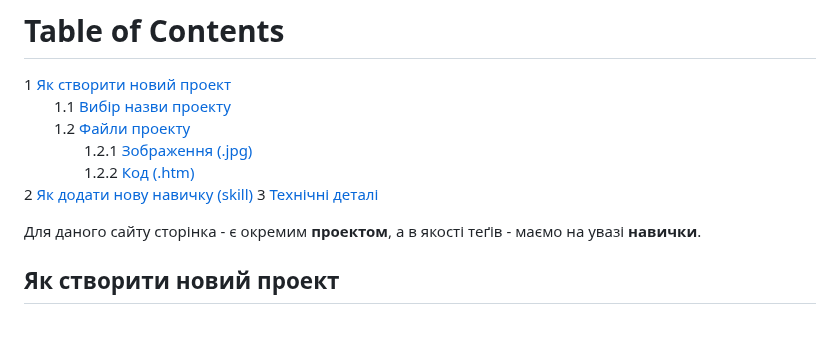
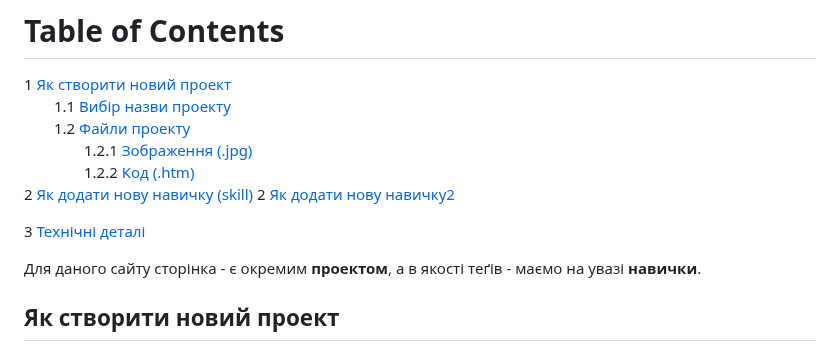
Before and after one commit to olexsyn/different, a Markdown page: README.md, the part around the change. Drawn GitHub-style; blank space fills up the shorter version.

```diff
--- a/README.md
+++ b/README.md
@@ -6,6 +6,8 @@
     1.2.1 [Зображення (.jpg)](#Зображення-jpg)
     1.2.2 [Код (.htm)](#Код-htm)
 2 [Як додати нову навичку (skill)](#Як-додати-нову-навичку-skill)
+2 [Як додати нову навичку2](#Як-додати-нову-навичку2)
+
 3 [Технічні деталі](#Технічні-деталі)
 
 
```
